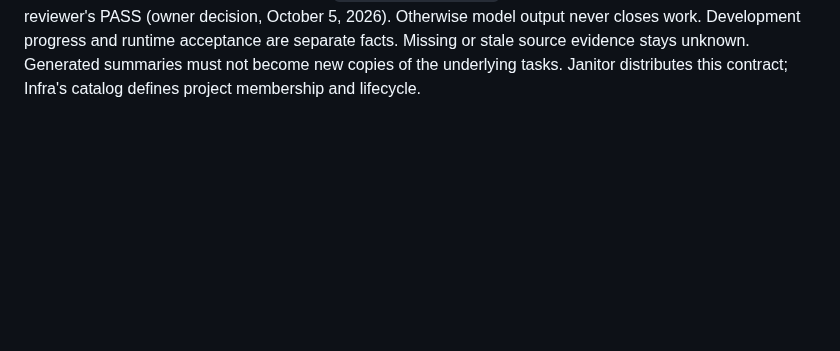
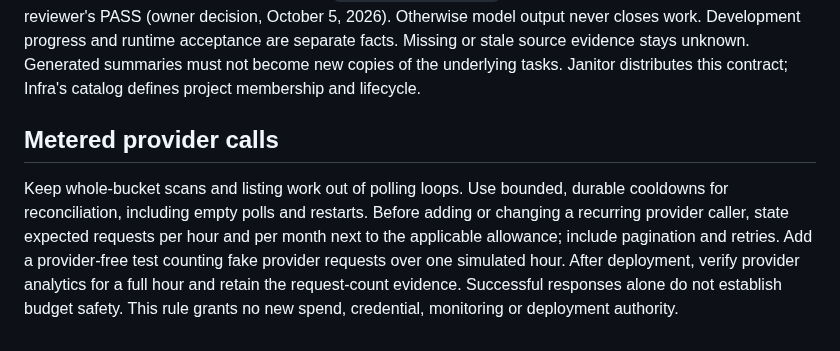
Before and after one commit to Khamel83/argus, a Markdown page: AGENTS.md, the part around the change. Drawn GitHub-style; blank space fills up the shorter version.

Commit message:
docs: sync shared agent rules (#225)
Janitor-Agents-Rules: 076fe16338c1d20a1ca8983f20498eefb591912a

Co-authored-by: khamel-oci-pr-reviewer[bot] <321181229+khamel-oci-pr-reviewer[bot]@users.noreply.github.com>

```diff
--- a/AGENTS.md
+++ b/AGENTS.md
@@ -328,3 +328,15 @@ stale source evidence stays unknown. Generated summaries must not become new
 copies of the underlying tasks. Janitor distributes this contract; Infra's
 catalog defines project membership and lifecycle.
 <!-- janitor:end:global-work -->
+<!-- janitor:begin:metered-provider -->
+## Metered provider calls
+
+Keep whole-bucket scans and listing work out of polling loops. Use bounded,
+durable cooldowns for reconciliation, including empty polls and restarts.
+Before adding or changing a recurring provider caller, state expected requests per hour
+and per month next to the applicable allowance; include pagination and retries.
+Add a provider-free test counting fake provider requests over one simulated hour.
+After deployment, verify provider analytics for a full hour and retain the
+request-count evidence. Successful responses alone do not establish budget safety.
+This rule grants no new spend, credential, monitoring or deployment authority.
+<!-- janitor:end:metered-provider -->
```
